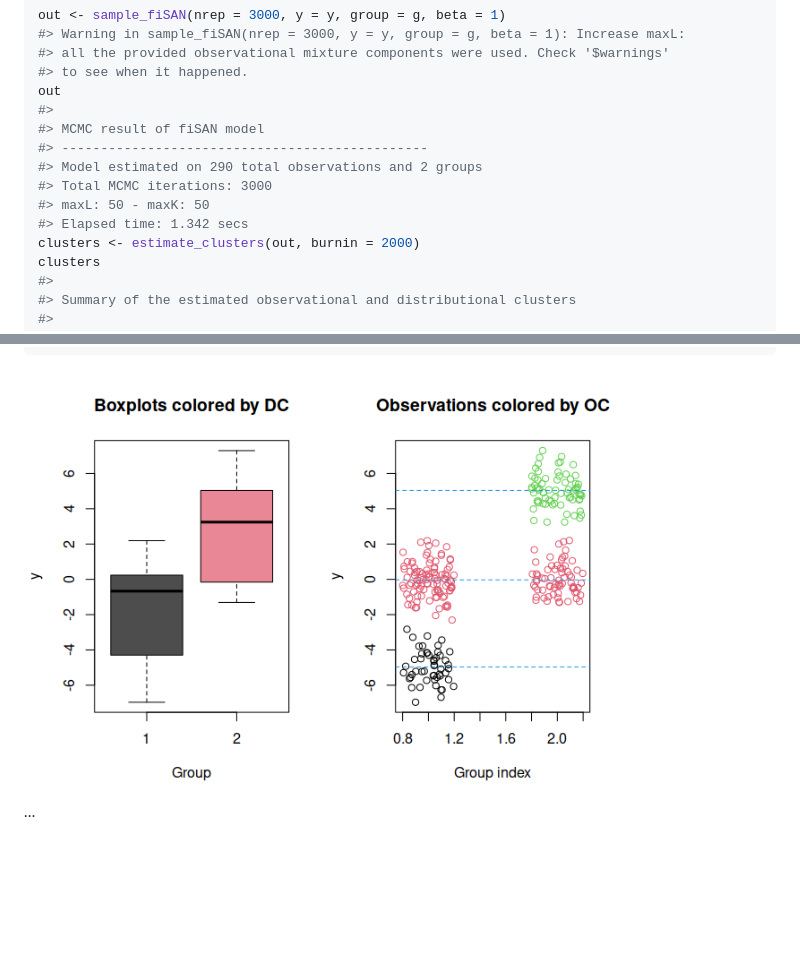
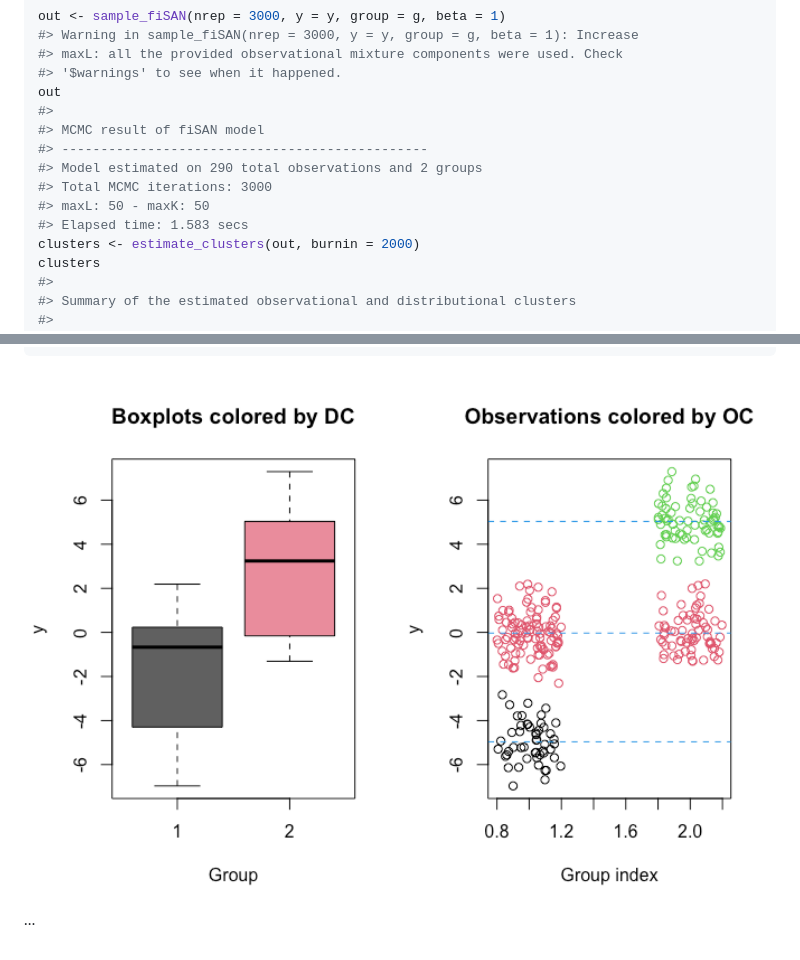
Before and after one commit to laura-dangelo/SANple, a Markdown page: README.md, 2 parts joined by grey strips. Drawn GitHub-style; pictures changed too: man/figures/README-example-2.png; blank space fills up the shorter version.

````diff
--- a/README.md
+++ b/README.md
@@ -62,9 +62,9 @@ lines(density(y[g==2]), col = "cyan4")
 
 ``` r
 out <- sample_fiSAN(nrep = 3000, y = y, group = g, beta = 1)
-#> Warning in sample_fiSAN(nrep = 3000, y = y, group = g, beta = 1): Increase maxL:
-#> all the provided observational mixture components were used. Check '$warnings'
-#> to see when it happened.
+#> Warning in sample_fiSAN(nrep = 3000, y = y, group = g, beta = 1): Increase
+#> maxL: all the provided observational mixture components were used. Check
+#> '$warnings' to see when it happened.
 out
 #>
 #> MCMC result of fiSAN model
@@ -72,7 +72,7 @@ out
 #> Model estimated on 290 total observations and 2 groups
 #> Total MCMC iterations: 3000
 #> maxL: 50 - maxK: 50
-#> Elapsed time: 1.342 secs
+#> Elapsed time: 1.583 secs
 clusters <- estimate_clusters(out, burnin = 2000)
 clusters
 #>
@@ -95,6 +95,6 @@ clusters
 plot(out, estimated_clusters = clusters)
 ```
 
-<img src="man/figures/README-example-2.png" width="80%" />
+<img src="man/figures/README-example-2.png" width="100%" />
 
 …
````
Also changed, not shown: man/figures/README-example-1.png, 11 other files.
